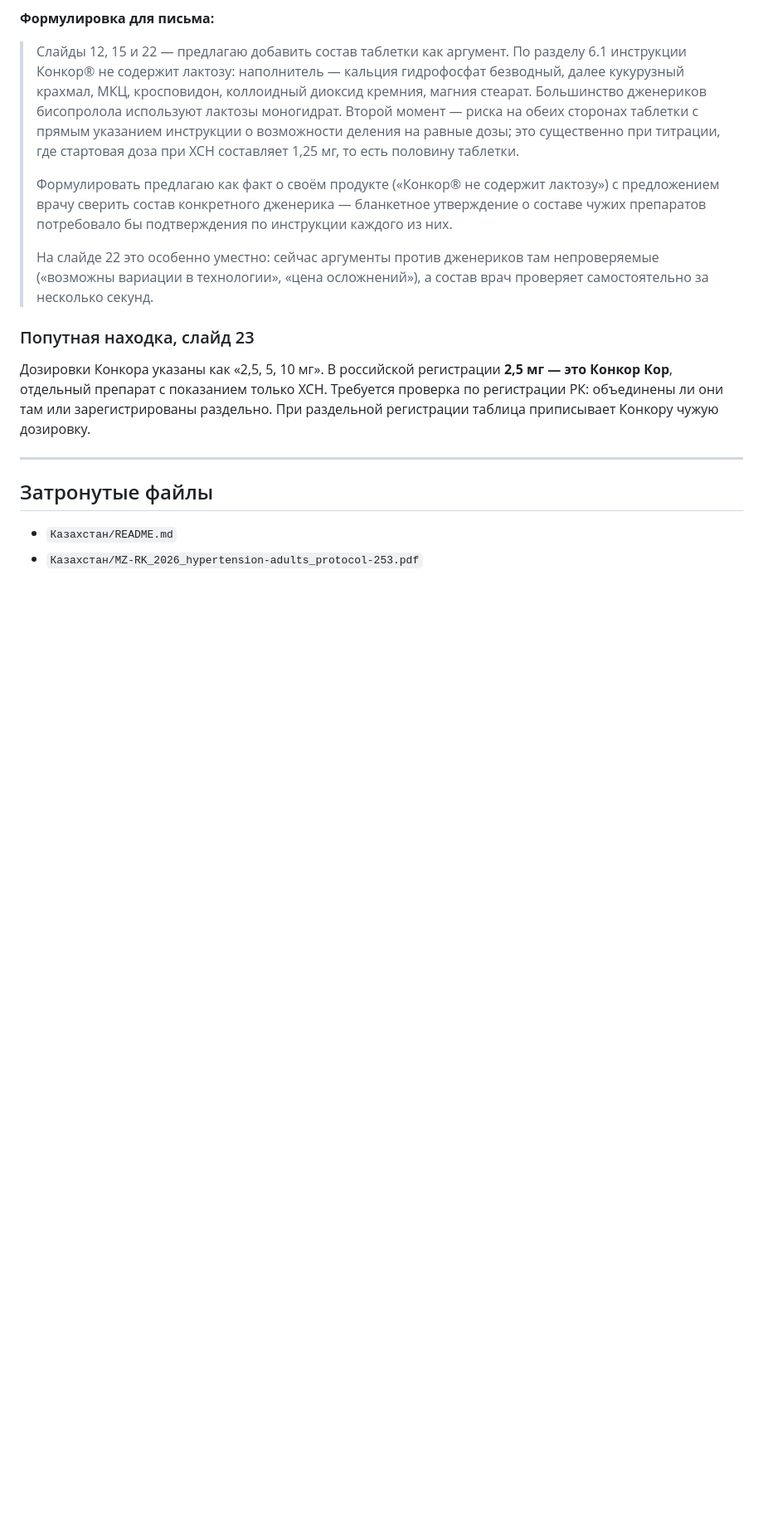
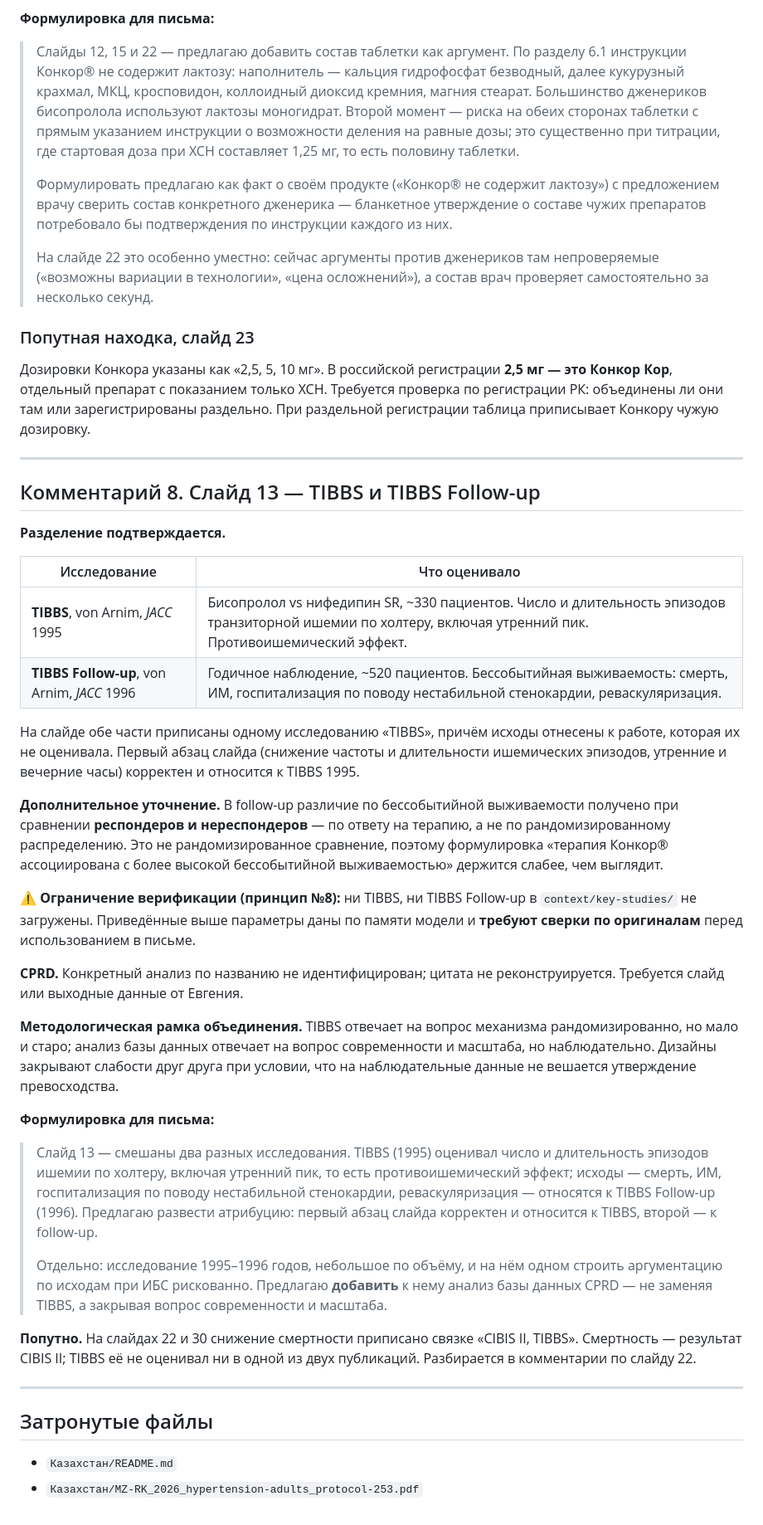
Before and after one commit to AronovMik/Evgeny_merck, a Markdown page: Казахстан/2026-08-10_cycle-task-review_konkor_H2-2026.md, the part around the change. Shown at 83% size. Drawn GitHub-style; blank space fills up the shorter version.

Commit message:
Add cycle task review: comment 8 (TIBBS vs TIBBS Follow-up attribution)
Слайд 13. Разделение подтверждено: TIBBS (JACC 1995) — число и длительность
эпизодов ишемии по холтеру, противоишемический эффект; TIBBS Follow-up
(JACC 1996) — годичная бессобытийная выживаемость. На слайде исходы приписаны
работе, которая их не оценивала.

Добавлено уточнение: в follow-up различие по бессобытийной выживаемости
получено при сравнении респондеров и нереспондеров, то есть не по
рандомизированному распределению.

Зафиксировано ограничение верификации по принципу №8: ни TIBBS, ни follow-up
в context/key-studies/ не загружены, параметры даны по памяти и требуют сверки
по оригиналам. Конкретный анализ CPRD не идентифицирован, цитата не
реконструируется — требуются выходные данные от Евгения.

Попутно отмечено: на слайдах 22 и 30 снижение смертности приписано связке
«CIBIS II, TIBBS», тогда как смертность — результат CIBIS II.

Co-Authored-By: Claude Opus 5 <noreply@anthropic.com>
Claude-Session: https://claude.ai/code/session_01PtALF3PydFsXNY2ex7knHv

```diff
--- a/Казахстан/2026-08-10_cycle-task-review_konkor_H2-2026.md
+++ b/Казахстан/2026-08-10_cycle-task-review_konkor_H2-2026.md
@@ -252,6 +252,35 @@
 
 ---
 
+## Комментарий 8. Слайд 13 — TIBBS и TIBBS Follow-up
+
+**Разделение подтверждается.**
+
+| Исследование | Что оценивало |
+|---|---|
+| **TIBBS**, von Arnim, *JACC* 1995 | Бисопролол vs нифедипин SR, ~330 пациентов. Число и длительность эпизодов транзиторной ишемии по холтеру, включая утренний пик. Противоишемический эффект. |
+| **TIBBS Follow-up**, von Arnim, *JACC* 1996 | Годичное наблюдение, ~520 пациентов. Бессобытийная выживаемость: смерть, ИМ, госпитализация по поводу нестабильной стенокардии, реваскуляризация. |
+
+На слайде обе части приписаны одному исследованию «TIBBS», причём исходы отнесены к работе, которая их не оценивала. Первый абзац слайда (снижение частоты и длительности ишемических эпизодов, утренние и вечерние часы) корректен и относится к TIBBS 1995.
+
+**Дополнительное уточнение.** В follow-up различие по бессобытийной выживаемости получено при сравнении **респондеров и нереспондеров** — по ответу на терапию, а не по рандомизированному распределению. Это не рандомизированное сравнение, поэтому формулировка «терапия Конкор® ассоциирована с более высокой бессобытийной выживаемостью» держится слабее, чем выглядит.
+
+⚠️ **Ограничение верификации (принцип №8):** ни TIBBS, ни TIBBS Follow-up в `context/key-studies/` не загружены. Приведённые выше параметры даны по памяти модели и **требуют сверки по оригиналам** перед использованием в письме.
+
+**CPRD.** Конкретный анализ по названию не идентифицирован; цитата не реконструируется. Требуется слайд или выходные данные от Евгения.
+
+**Методологическая рамка объединения.** TIBBS отвечает на вопрос механизма рандомизированно, но мало и старо; анализ базы данных отвечает на вопрос современности и масштаба, но наблюдательно. Дизайны закрывают слабости друг друга при условии, что на наблюдательные данные не вешается утверждение превосходства.
+
+**Формулировка для письма:**
+
+> Слайд 13 — смешаны два разных исследования. TIBBS (1995) оценивал число и длительность эпизодов ишемии по холтеру, включая утренний пик, то есть противоишемический эффект; исходы — смерть, ИМ, госпитализация по поводу нестабильной стенокардии, реваскуляризация — относятся к TIBBS Follow-up (1996). Предлагаю развести атрибуцию: первый абзац слайда корректен и относится к TIBBS, второй — к follow-up.
+>
+> Отдельно: исследование 1995–1996 годов, небольшое по объёму, и на нём одном строить аргументацию по исходам при ИБС рискованно. Предлагаю **добавить** к нему анализ базы данных CPRD — не заменяя TIBBS, а закрывая вопрос современности и масштаба.
+
+**Попутно.** На слайдах 22 и 30 снижение смертности приписано связке «CIBIS II, TIBBS». Смертность — результат CIBIS II; TIBBS её не оценивал ни в одной из двух публикаций. Разбирается в комментарии по слайду 22.
+
+---
+
 ## Затронутые файлы
 
 - `Казахстан/README.md`
```
